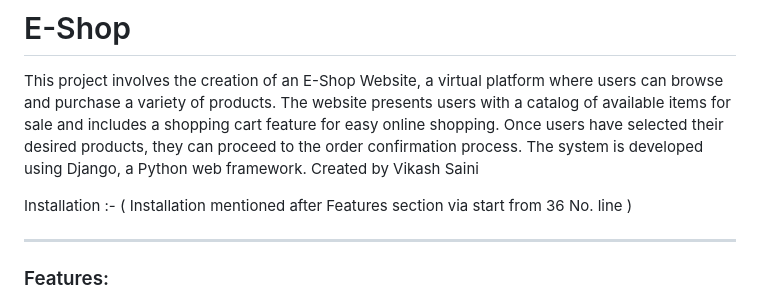
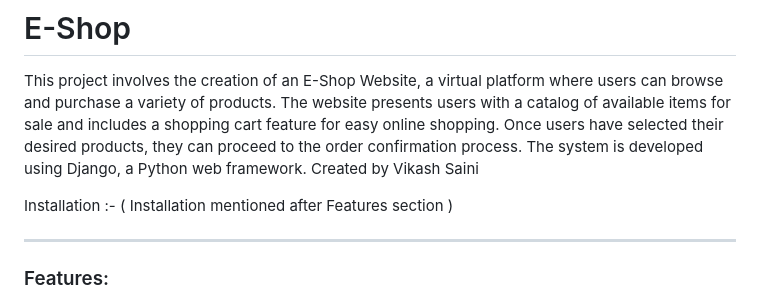
Before and after one commit to vikash-saini-maruti/E-Shop_WebApp_Django_Python, a Markdown page: Eshop-main/README.md, the part around the change. GitHub-like rendering.

```diff
--- a/Eshop-main/README.md
+++ b/Eshop-main/README.md
@@ -1,7 +1,7 @@
 # E-Shop
 This project involves the creation of an E-Shop Website, a virtual platform where users can browse and purchase a variety of products. The website presents users with a catalog of available items for sale and includes a shopping cart feature for easy online shopping. Once users have selected their desired products, they can proceed to the order confirmation process. The system is developed using Django, a Python web framework. Created by Vikash Saini
 
-Installation  :- ( Installation mentioned after Features section via start from 36 No. line )
+Installation  :- ( Installation mentioned after Features section  )
 
 
 ---------------------------------------------------------------------------
```
